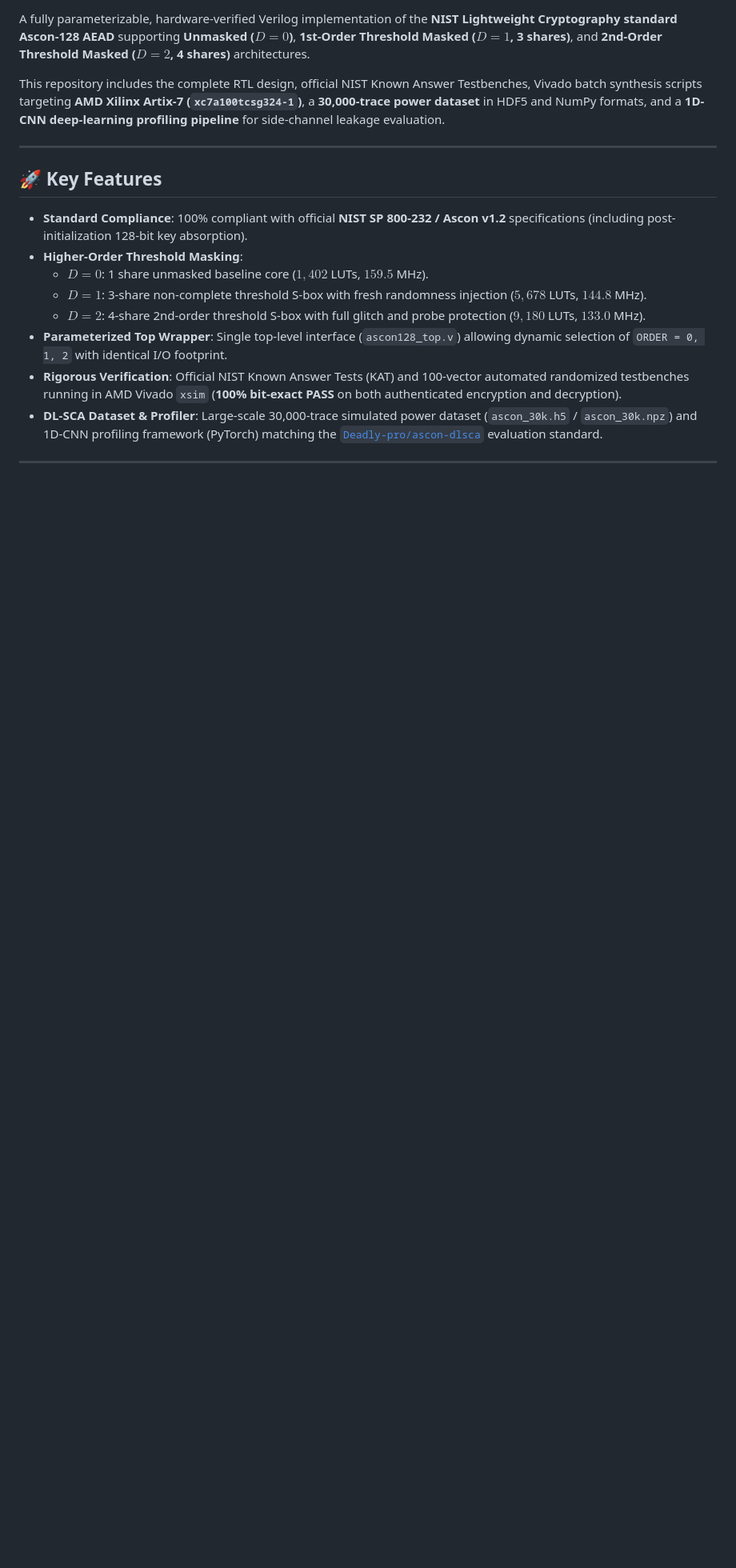
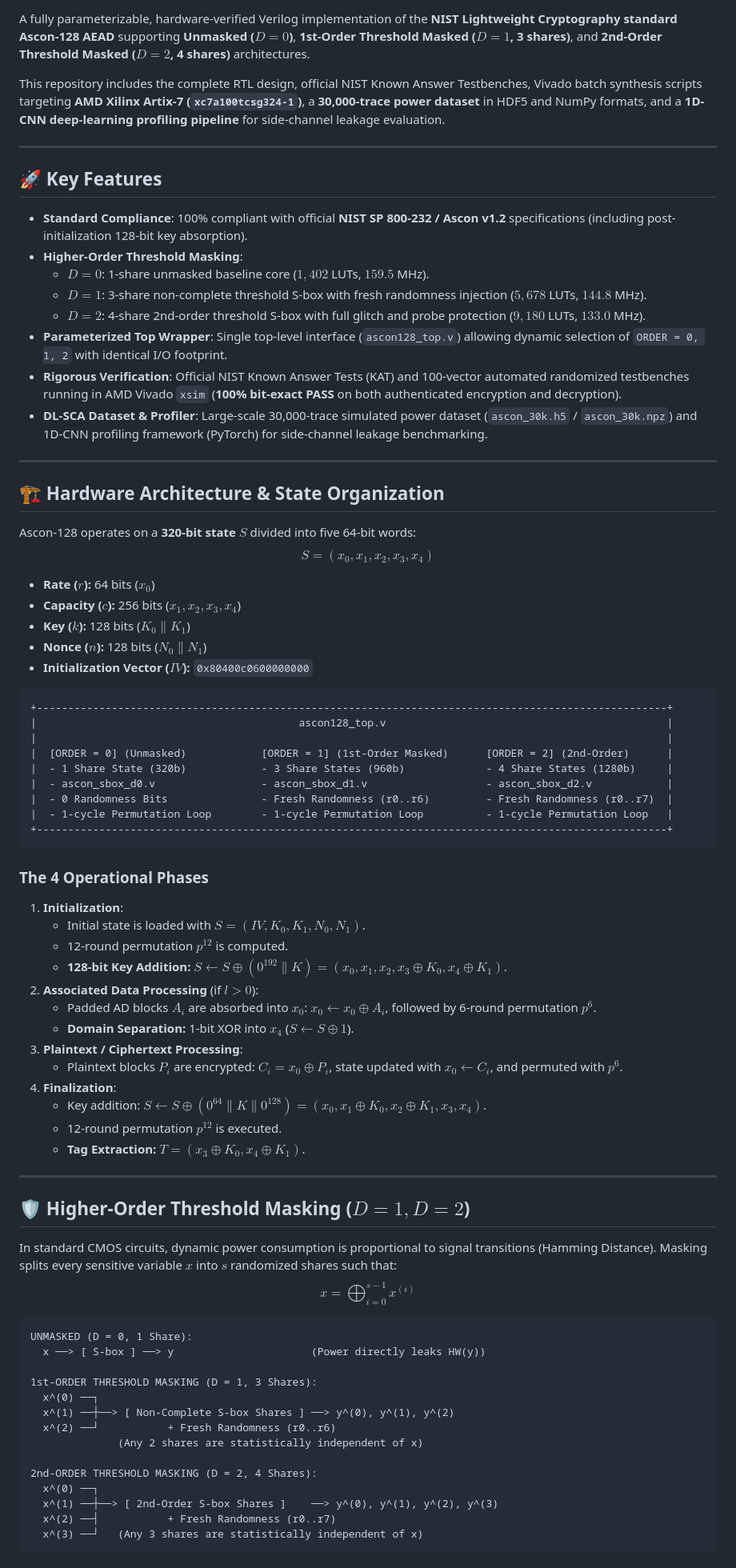
Before and after one commit to vhnithesh/ascon-masked-hardware, a Markdown page: README.md, the part around one of its changes. Shown at 80% size. Rendered like a GitHub page; blank space fills up the shorter version.

Commit message:
docs: expand architecture and threshold masking deep-dive, clean references

````diff
--- a/README.md
+++ b/README.md
@@ -16,9 +16,74 @@ This repository includes the complete RTL design, official NIST Known Answer Tes
 
 - **Standard Compliance**: 100% compliant with official **NIST SP 800-232 / Ascon v1.2** specifications (including post-initialization 128-bit key absorption).
 - **Higher-Order Threshold Masking**:
-  - **$D = 0$**: 1 share unmasked baseline core ($1,402$ LUTs, $159.5$ MHz).
+  - **$D = 0$**: 1-share unmasked baseline core ($1,402$ LUTs, $159.5$ MHz).
   - **$D = 1$**: 3-share non-complete threshold S-box with fresh randomness injection ($5,678$ LUTs, $144.8$ MHz).
   - **$D = 2$**: 4-share 2nd-order threshold S-box with full glitch and probe protection ($9,180$ LUTs, $133.0$ MHz).
 - **Parameterized Top Wrapper**: Single top-level interface (`ascon128_top.v`) allowing dynamic selection of `ORDER = 0, 1, 2` with identical I/O footprint.
 - **Rigorous Verification**: Official NIST Known Answer Tests (KAT) and 100-vector automated randomized testbenches running in AMD Vivado `xsim` (**100% bit-exact PASS** on both authenticated encryption and decryption).
-- **DL-SCA Dataset & Profiler**: Large-scale 30,000-trace simulated power dataset (`ascon_30k.h5` / `ascon_30k.npz`) and 1D-CNN profiling framework (PyTorch) matching the [`Deadly-pro/ascon-dlsca`](https://github.com/Deadly-pro/ascon-dlsca) evaluation standard.
+- **DL-SCA Dataset & Profiler**: Large-scale 30,000-trace simulated power dataset (`ascon_30k.h5` / `ascon_30k.npz`) and 1D-CNN profiling framework (PyTorch) for side-channel leakage benchmarking.
+
+---
+
+## 🏗️ Hardware Architecture & State Organization
+
+Ascon-128 operates on a **320-bit state** $S$ divided into five 64-bit words:
+$$S = (x_0, x_1, x_2, x_3, x_4)$$
+- **Rate ($r$):** 64 bits ($x_0$)
+- **Capacity ($c$):** 256 bits ($x_1, x_2, x_3, x_4$)
+- **Key ($k$):** 128 bits ($K_0 \parallel K_1$)
+- **Nonce ($n$):** 128 bits ($N_0 \parallel N_1$)
+- **Initialization Vector ($IV$):** `0x80400c0600000000`
+
+```
++-----------------------------------------------------------------------------------------------------+
+|                                          ascon128_top.v                                             |
+|                                                                                                     |
+|  [ORDER = 0] (Unmasked)            [ORDER = 1] (1st-Order Masked)      [ORDER = 2] (2nd-Order)      |
+|  - 1 Share State (320b)            - 3 Share States (960b)             - 4 Share States (1280b)     |
+|  - ascon_sbox_d0.v                 - ascon_sbox_d1.v                   - ascon_sbox_d2.v            |
+|  - 0 Randomness Bits               - Fresh Randomness (r0..r6)         - Fresh Randomness (r0..r7)  |
+|  - 1-cycle Permutation Loop        - 1-cycle Permutation Loop          - 1-cycle Permutation Loop   |
++-----------------------------------------------------------------------------------------------------+
+```
+
+### The 4 Operational Phases
+
+1. **Initialization**:
+   - Initial state is loaded with $S = (IV, K_0, K_1, N_0, N_1)$.
+   - 12-round permutation $p^{12}$ is computed.
+   - **128-bit Key Addition:** $S \leftarrow S \oplus (0^{192} \parallel K) = (x_0, x_1, x_2, x_3 \oplus K_0, x_4 \oplus K_1)$.
+2. **Associated Data Processing** (if $l > 0$):
+   - Padded AD blocks $A_i$ are absorbed into $x_0$: $x_0 \leftarrow x_0 \oplus A_i$, followed by 6-round permutation $p^6$.
+   - **Domain Separation:** 1-bit XOR into $x_4$ ($S \leftarrow S \oplus 1$).
+3. **Plaintext / Ciphertext Processing**:
+   - Plaintext blocks $P_i$ are encrypted: $C_i = x_0 \oplus P_i$, state updated with $x_0 \leftarrow C_i$, and permuted with $p^6$.
+4. **Finalization**:
+   - Key addition: $S \leftarrow S \oplus (0^{64} \parallel K \parallel 0^{128}) = (x_0, x_1 \oplus K_0, x_2 \oplus K_1, x_3, x_4)$.
+   - 12-round permutation $p^{12}$ is executed.
+   - **Tag Extraction:** $T = (x_3 \oplus K_0, x_4 \oplus K_1)$.
+
+---
+
+## 🛡️ Higher-Order Threshold Masking ($D = 1, D = 2$)
+
+In standard CMOS circuits, dynamic power consumption is proportional to signal transitions (Hamming Distance). Masking splits every sensitive variable $x$ into $s$ randomized shares such that:
+$$x = \bigoplus_{i=0}^{s-1} x^{(i)}$$
+
+```
+UNMASKED (D = 0, 1 Share):
+  x ──> [ S-box ] ──> y                      (Power directly leaks HW(y))
+
+1st-ORDER THRESHOLD MASKING (D = 1, 3 Shares):
+  x^(0) ──┐
+  x^(1) ──┼──> [ Non-Complete S-box Shares ] ──> y^(0), y^(1), y^(2)
+  x^(2) ──┘           + Fresh Randomness (r0..r6)
+              (Any 2 shares are statistically independent of x)
+
+2nd-ORDER THRESHOLD MASKING (D = 2, 4 Shares):
+  x^(0) ──┐
+  x^(1) ──┼──> [ 2nd-Order S-box Shares ]    ──> y^(0), y^(1), y^(2), y^(3)
+  x^(2) ──┤           + Fresh Randomness (r0..r7)
+  x^(3) ──┘   (Any 3 shares are statistically independent of x)
+```
+
````
Also changed, not shown: other parts of README.md (+18 -1 lines).
